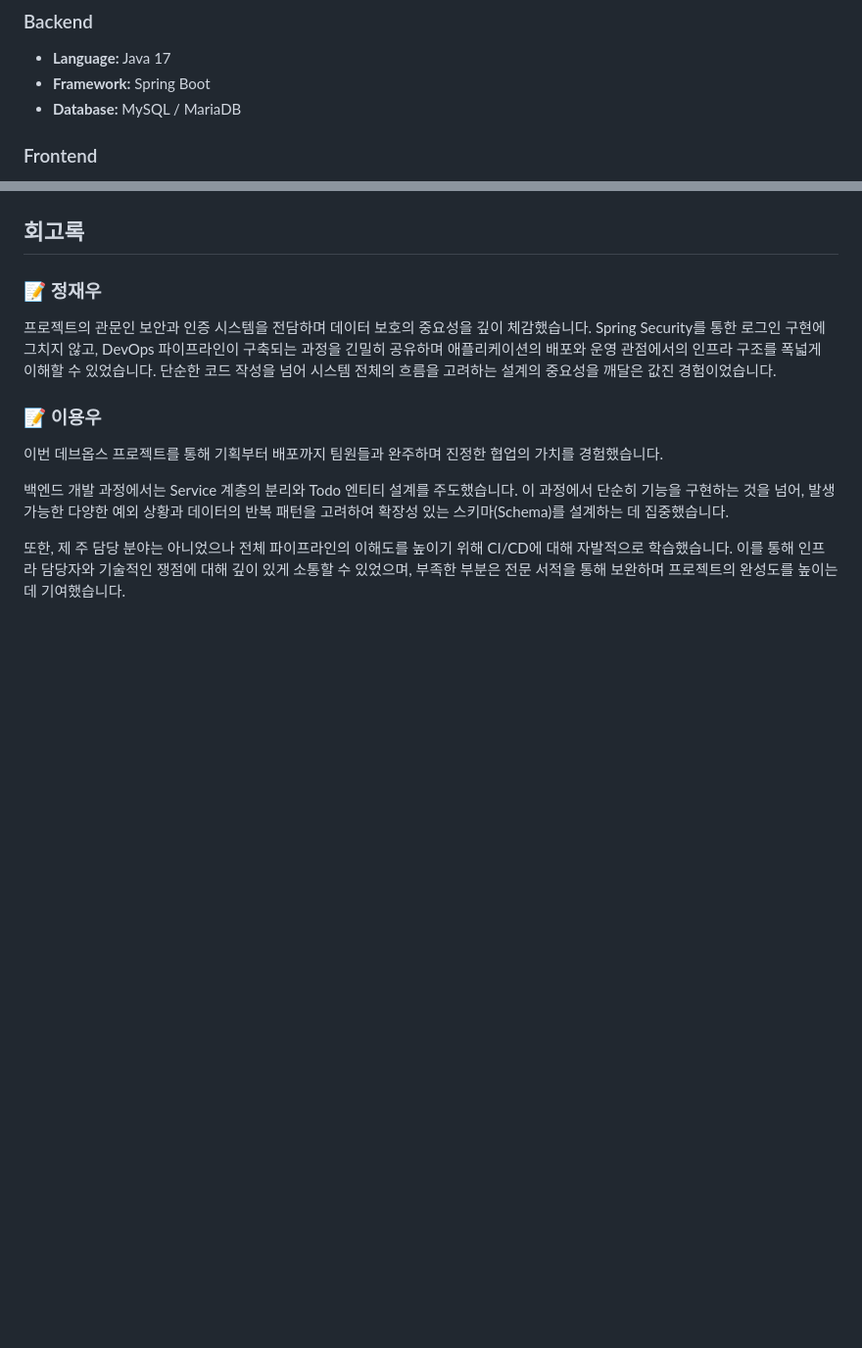
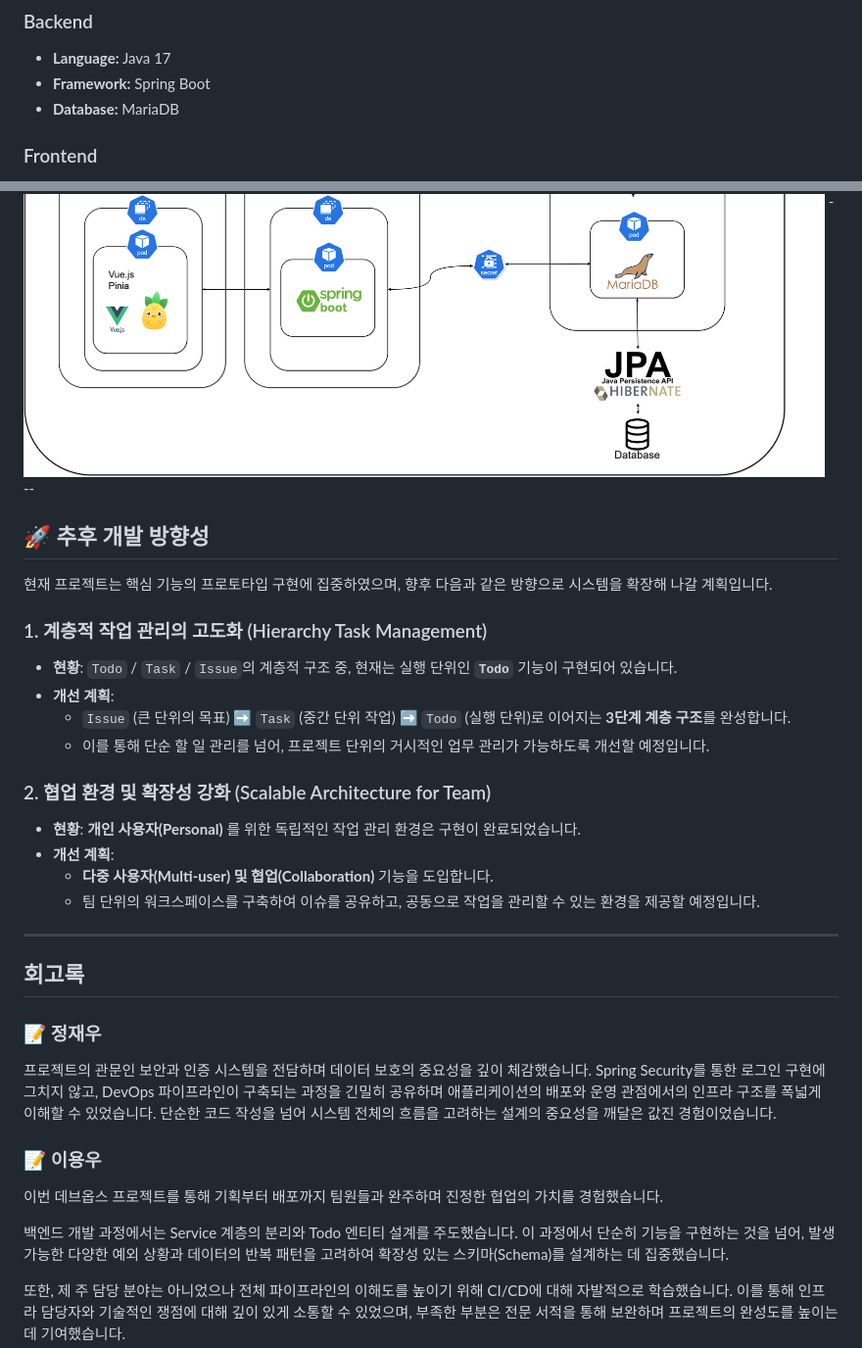
Before and after one commit to 20250918-beyond-SW-Camp-21th/beyond-SW-21th-four-3team, a Markdown page: README.md, 2 parts joined by grey strips. Shown at 98% size. Rendered like a GitHub page; pictures changed too: asset/architecture-diagram-team3.png (added); blank space fills up the shorter version.

```diff
--- a/README.md
+++ b/README.md
@@ -40,7 +40,7 @@
 ### Backend
 - **Language:** Java 17
 - **Framework:** Spring Boot
-- **Database:** MySQL / MariaDB
+- **Database:** MariaDB
 
 ### Frontend
 - **Framework:** Vue.js 3
@@ -102,4 +102,23 @@ Markdown
 ---
+
+## 🚀 추후 개발 방향성
+
+현재 프로젝트는 핵심 기능의 프로토타입 구현에 집중하였으며, 향후 다음과 같은 방향으로 시스템을 확장해 나갈 계획입니다.
+
+### 1. 계층적 작업 관리의 고도화 (Hierarchy Task Management)
+- **현황**: `Todo` / `Task` / `Issue`의 계층적 구조 중, 현재는 실행 단위인 **`Todo`** 기능이 구현되어 있습니다.
+- **개선 계획**:
+  - `Issue` (큰 단위의 목표) ➡️ `Task` (중간 단위 작업) ➡️ `Todo` (실행 단위)로 이어지는 **3단계 계층 구조**를 완성합니다.
+  - 이를 통해 단순 할 일 관리를 넘어, 프로젝트 단위의 거시적인 업무 관리가 가능하도록 개선할 예정입니다.
+
+### 2. 협업 환경 및 확장성 강화 (Scalable Architecture for Team)
+- **현황**: **개인 사용자(Personal)** 를 위한 독립적인 작업 관리 환경은 구현이 완료되었습니다.
+- **개선 계획**:
+  - **다중 사용자(Multi-user) 및 협업(Collaboration)** 기능을 도입합니다.
+  - 팀 단위의 워크스페이스를 구축하여 이슈를 공유하고, 공동으로 작업을 관리할 수 있는 환경을 제공할 예정입니다.
+
+---
+
 ## 회고록
 
 ### 📝 정재우
```
Also changed, not shown: other parts of README.md (+15 -15 lines).
